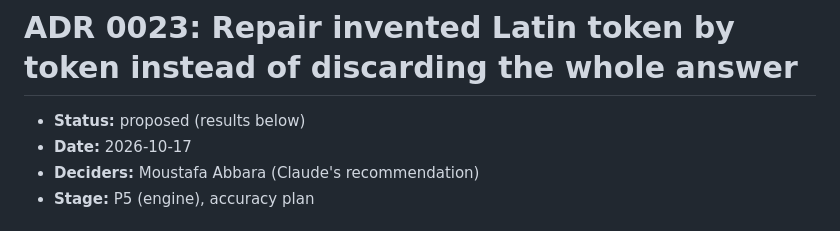
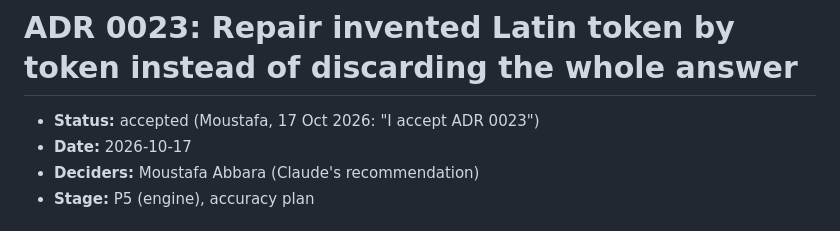
Before and after one commit to Mustafa-Abbara/arabizi-keyboard, a Markdown page: docs/decisions/0023-engine-token-repair.md, the part around the change. Rendered like a GitHub page.

Commit message:
docs(P5): ADR 0023 accepted
Co-Authored-By: Claude Opus 5.5 <noreply@anthropic.com>

```diff
--- a/docs/decisions/0023-engine-token-repair.md
+++ b/docs/decisions/0023-engine-token-repair.md
@@ -1,6 +1,6 @@
 # ADR 0023: Repair invented Latin token by token instead of discarding the whole answer
 
-- **Status:** proposed (results below)
+- **Status:** accepted (Moustafa, 17 Oct 2026: "I accept ADR 0023")
 - **Date:** 2026-10-17
 - **Deciders:** Moustafa Abbara (Claude's recommendation)
 - **Stage:** P5 (engine), accuracy plan
```
